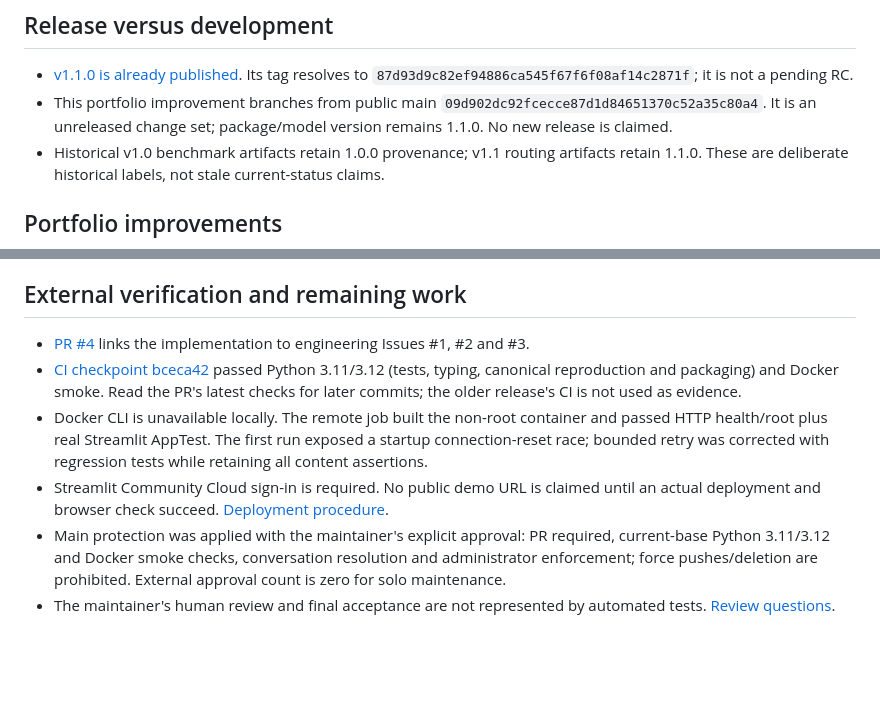
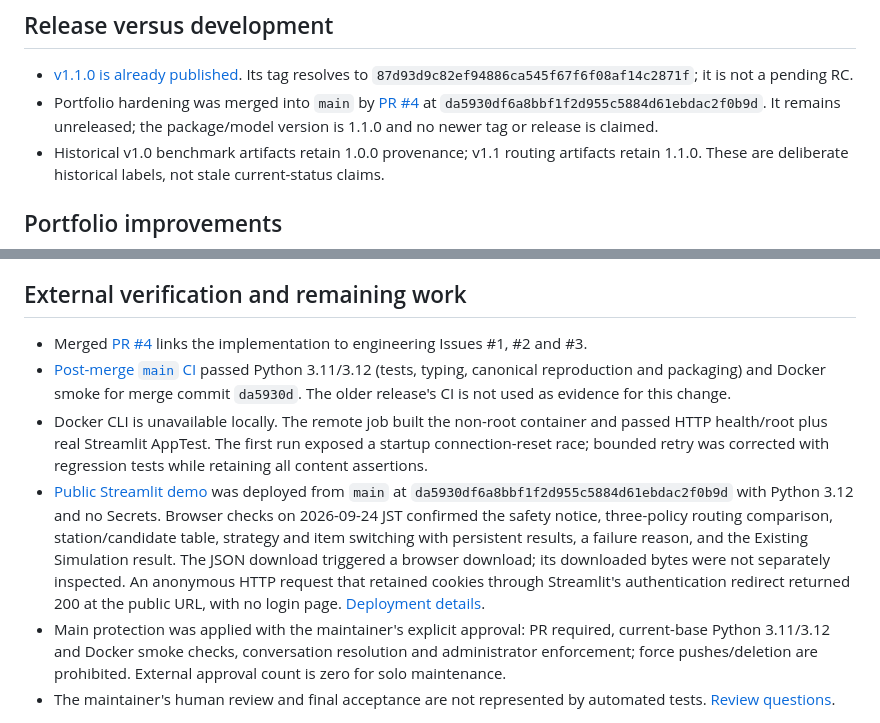
Before and after one commit to dev-yoshitani/medlink-leo, a Markdown page: docs/status.md, 2 parts joined by grey strips. GitHub-like rendering; blank space fills up the shorter version.

```diff
--- a/docs/status.md
+++ b/docs/status.md
@@ -4,8 +4,9 @@
 
 - [v1.1.0 is already published](https://github.com/dev-yoshitani/medlink-leo/releases/tag/v1.1.0).
   Its tag resolves to `87d93d9c82ef94886ca545f67f6f08af14c2871f`; it is not a pending RC.
-- This portfolio improvement branches from public main `09d902dc92fcecce87d1d84651370c52a35c80a4`.
-  It is an unreleased change set; package/model version remains 1.1.0. No new release is claimed.
+- Portfolio hardening was merged into `main` by [PR #4](https://github.com/dev-yoshitani/medlink-leo/pull/4)
+  at `da5930df6a8bbf1f2d955c5884d61ebdac2f0b9d`. It remains unreleased; the package/model
+  version is 1.1.0 and no newer tag or release is claimed.
 - Historical v1.0 benchmark artifacts retain 1.0.0 provenance; v1.1 routing artifacts retain
   1.1.0. These are deliberate historical labels, not stale current-status claims.
 
@@ -38,16 +39,22 @@ Environment: Windows, Python 3.12.14. This records actual checks, not future exp
 
 ## External verification and remaining work
 
-- [PR #4](https://github.com/dev-yoshitani/medlink-leo/pull/4) links the implementation to
-  engineering Issues #1, #2 and #3.
-- [CI checkpoint bceca42](https://github.com/dev-yoshitani/medlink-leo/actions/runs/35802093909)
-  passed Python 3.11/3.12 (tests, typing, canonical reproduction and packaging) and Docker smoke.
-  Read the PR's latest checks for later commits; the older release's CI is not used as evidence.
+- Merged [PR #4](https://github.com/dev-yoshitani/medlink-leo/pull/4) links the implementation
+  to engineering Issues #1, #2 and #3.
+- [Post-merge `main` CI](https://github.com/dev-yoshitani/medlink-leo/actions/runs/35823073555)
+  passed Python 3.11/3.12 (tests, typing, canonical reproduction and packaging) and Docker smoke
+  for merge commit `da5930d`. The older release's CI is not used as evidence for this change.
 - Docker CLI is unavailable locally. The remote job built the non-root container and passed
   HTTP health/root plus real Streamlit AppTest. The first run exposed a startup connection-reset
   race; bounded retry was corrected with regression tests while retaining all content assertions.
-- Streamlit Community Cloud sign-in is required. No public demo URL is claimed until an actual
-  deployment and browser check succeed. [Deployment procedure](deployment.md).
+- [Public Streamlit demo](https://medlink-leo.streamlit.app/) was deployed from `main` at
+  `da5930df6a8bbf1f2d955c5884d61ebdac2f0b9d` with Python 3.12 and no Secrets. Browser
+  checks on 2026-09-24 JST confirmed the safety notice, three-policy routing comparison,
+  station/candidate table, strategy and item switching with persistent results, a failure
+  reason, and the Existing Simulation result. The JSON download triggered a browser download;
+  its downloaded bytes were not separately inspected. An anonymous HTTP request that retained
+  cookies through Streamlit's authentication redirect returned 200 at the public URL, with no
+  login page. [Deployment details](deployment.md).
 - Main protection was applied with the maintainer's explicit approval: PR required, current-base
   Python 3.11/3.12 and Docker smoke checks, conversation resolution and administrator enforcement;
   force pushes/deletion are prohibited. External approval count is zero for solo maintenance.
```
Also changed, not shown: README.md (+6 -3 lines), docs/deployment.md (+16 -10 lines).
